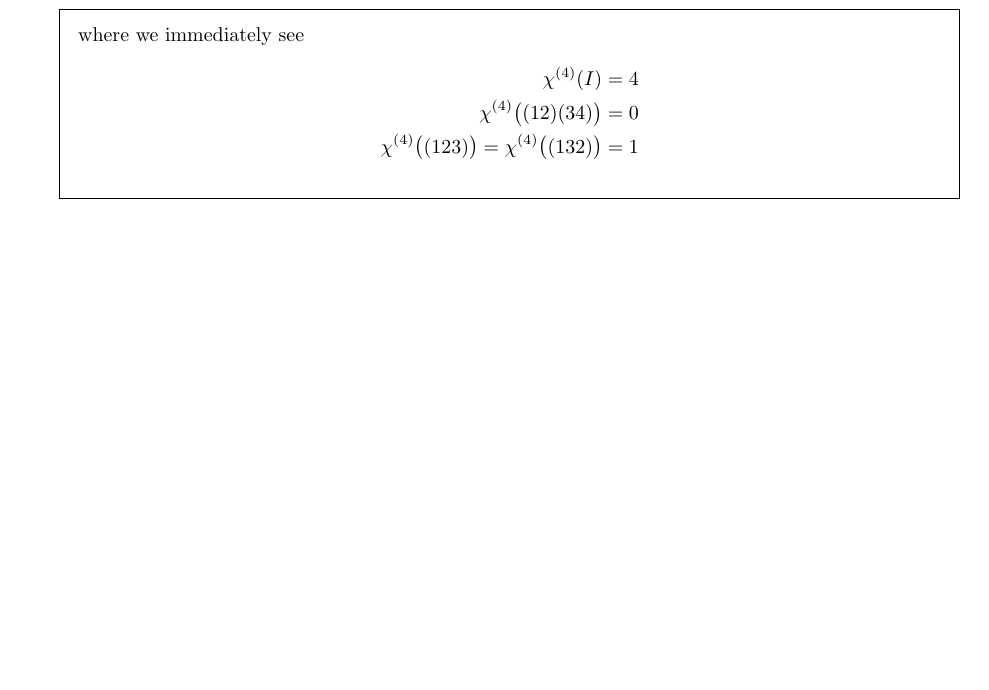
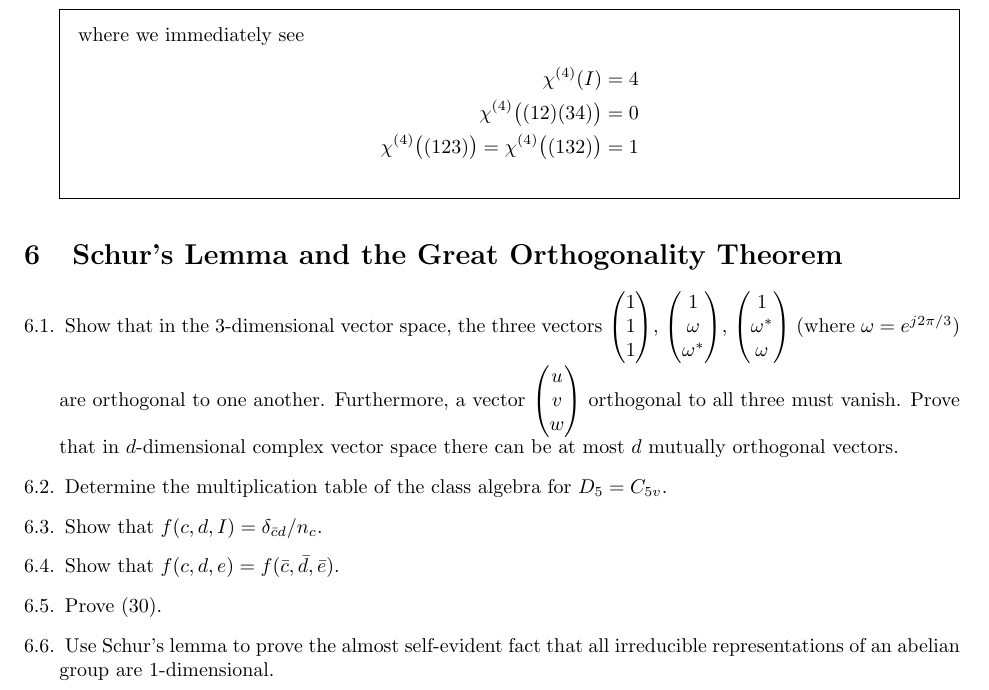
Before and after one commit to zbeever/textbooks, a LaTeX problem sheet (group-theory-in-a-nutshell-for-physicists/group-theory-in-a-nutshell-for-physicists.tex): part of page 23 of 23, cut so that both start at the same text, the shorter picture padded with empty space. Compiled offline with pdfLaTeX.

Commit message:
Linked the next chapter.

```diff
--- a/group-theory-in-a-nutshell-for-physicists/group-theory-in-a-nutshell-for-physicists.tex
+++ b/group-theory-in-a-nutshell-for-physicists/group-theory-in-a-nutshell-for-physicists.tex
@@ -24,5 +24,6 @@
 \subfile{sections/finite-groups.tex}
 \subfile{sections/rotations-and-the-notion-of-lie-algebra.tex}
 \subfile{sections/representation-theory.tex}
+\subfile{sections/schurs-lemma-and-the-great-orthogonality-theorem.tex}
 
 \end{document}
```
